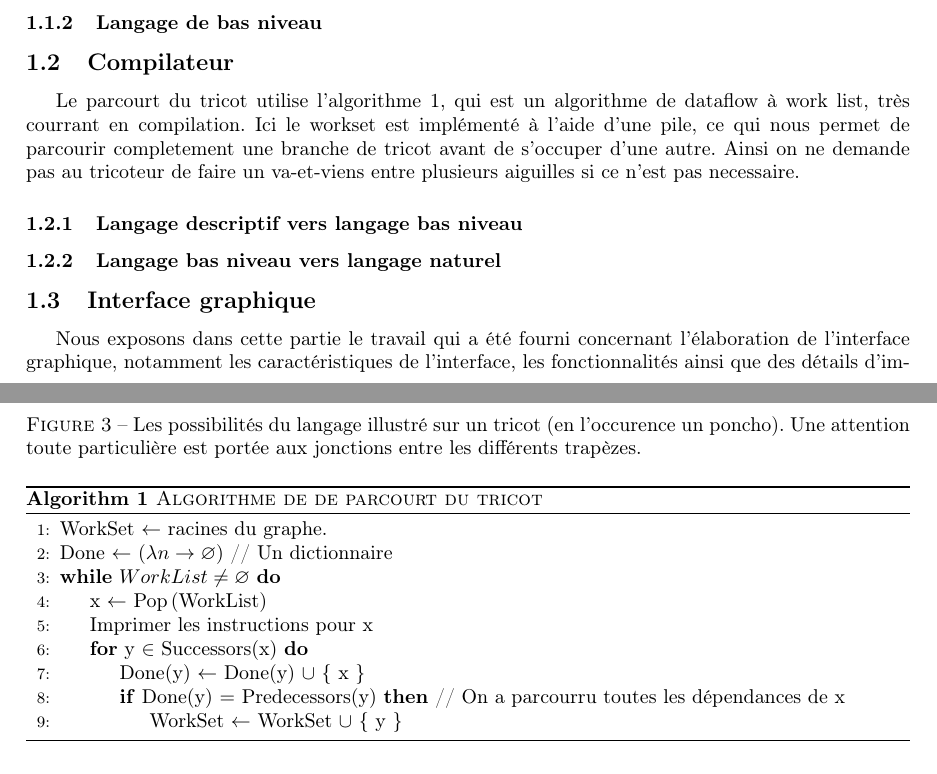
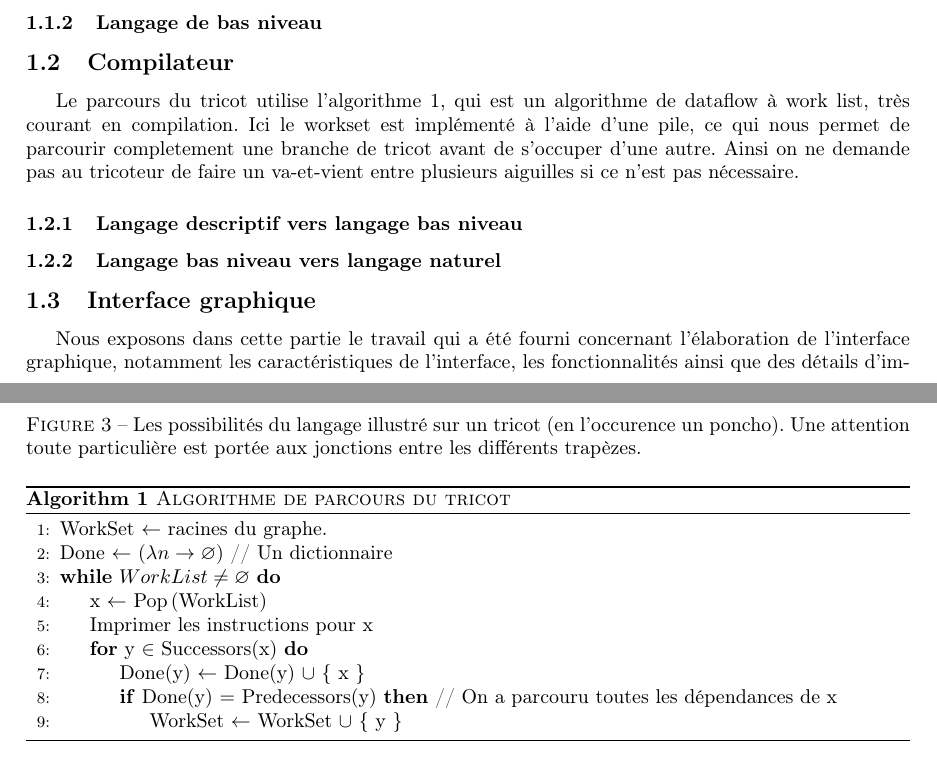
Before and after one commit to TriComp/Documents, a LaTeX paper (final-report/rapport.tex): two parts of pages 5 and 6 of 8, joined at a grey line, cut so that both start at the same text. Compiled offline with pdfLaTeX.

Commit message:
Quelques corrections orthographiques

```diff
--- a/final-report/rapport.tex
+++ b/final-report/rapport.tex
@@ -266,15 +266,15 @@ langage, via une description d'un poncho.
 
 \subsection{Compilateur}
 
-Le parcourt du tricot utilise l'algorithme 1, qui est un algorithme de
-dataflow à work list, très courrant en compilation. Ici le workset est
+Le parcours du tricot utilise l'algorithme 1, qui est un algorithme de
+dataflow à work list, très courant en compilation. Ici le workset est
 implémenté à l'aide d'une pile, ce qui nous permet de parcourir
 completement une branche de tricot avant de s'occuper d'une
-autre. Ainsi on ne demande pas au tricoteur de faire un va-et-viens
-entre plusieurs aiguilles si ce n'est pas necessaire.
+autre. Ainsi on ne demande pas au tricoteur de faire un va-et-vient
+entre plusieurs aiguilles si ce n'est pas nécessaire.
 
 \begin{algorithm}\label{algo}
-\caption{\textsc{Algorithme de de parcourt du tricot}}
+\caption{\textsc{Algorithme de parcours du tricot}}
 \begin{algorithmic}[1]
 \State WorkSet $\leftarrow$ racines du graphe.
 \State Done $\leftarrow$ ($\lambda n \to \varnothing$) // Un dictionnaire
@@ -283,7 +283,7 @@ entre plusieurs aiguilles si ce n'est pas necessaire.
   \State Imprimer les instructions pour x
   \For{y $\in$ Successors(x)}
     \State Done(y) $\leftarrow$ Done(y) $\cup$ \{ x \}
-    \If{Done(y) $=$ Predecessors(y)} // On a parcourru toutes les dépendances de x
+    \If{Done(y) $=$ Predecessors(y)} // On a parcouru toutes les dépendances de x
       \State WorkSet $\leftarrow$ WorkSet $\cup$ \{ y \}
     \EndIf
   \EndFor
```
Also changed, not shown: final-report/rapport.tex (3 more changed lines).
